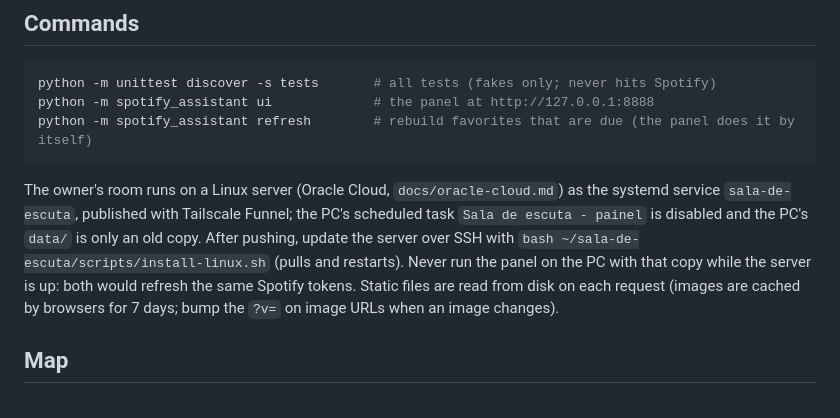
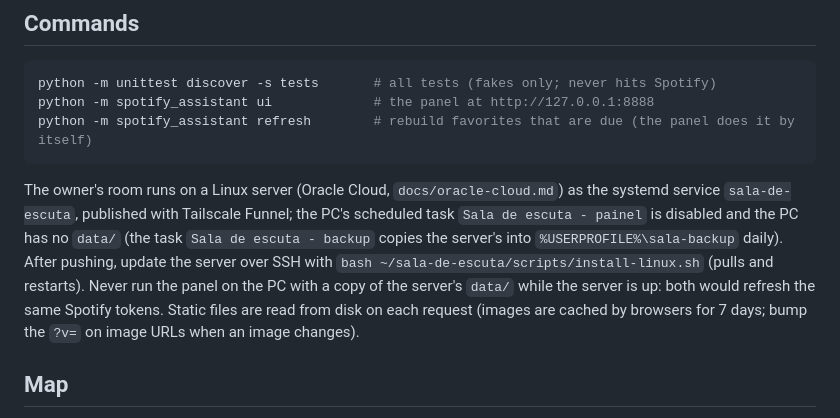
Before and after one commit to NejDev/sala-de-escuta, a Markdown page: CLAUDE.md, the part around the change. Drawn GitHub-style.

Commit message:
CLAUDE.md: the PC no longer keeps a data/ copy; backups go to sala-backup
Co-Authored-By: Claude Opus 5.5 <noreply@anthropic.com>

```diff
--- a/CLAUDE.md
+++ b/CLAUDE.md
@@ -20,9 +20,10 @@ python -m spotify_assistant refresh        # rebuild favorites that are due (the
 
 The owner's room runs on a Linux server (Oracle Cloud, `docs/oracle-cloud.md`) as the systemd service
 `sala-de-escuta`, published with Tailscale Funnel; the PC's scheduled task `Sala de escuta - painel` is
-disabled and the PC's `data/` is only an old copy. After pushing, update the server over SSH with
+disabled and the PC has no `data/` (the task `Sala de escuta - backup` copies the server's into
+`%USERPROFILE%\sala-backup` daily). After pushing, update the server over SSH with
 `bash ~/sala-de-escuta/scripts/install-linux.sh` (pulls and restarts). Never run the panel on the PC
-with that copy while the server is up: both would refresh the same Spotify tokens.
+with a copy of the server's `data/` while the server is up: both would refresh the same Spotify tokens.
 Static files are read from disk on each request (images are cached by browsers for 7 days; bump the
 `?v=` on image URLs when an image changes).
 
```
